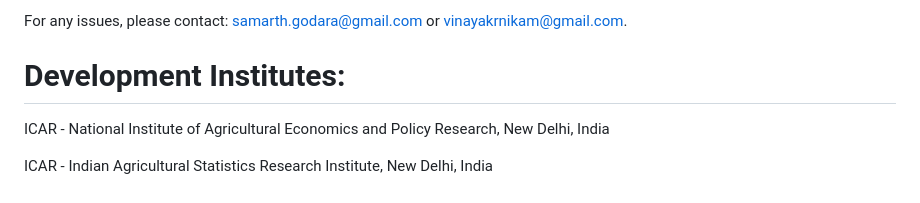
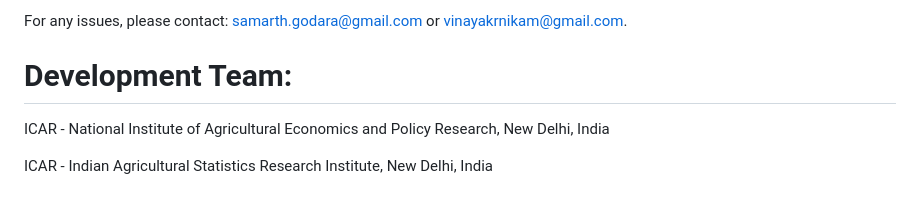
Before and after one commit to ICAR-AGRIECON/RFT, a Markdown page: README.md, the part around the change. Drawn GitHub-style.

```diff
--- a/README.md
+++ b/README.md
@@ -20,7 +20,7 @@ To convert a .csv or .xlsx file to .ris, select the input file using the designa
 
 For any issues, please contact: samarth.godara@gmail.com or vinayakrnikam@gmail.com.
 
-# Development Institutes:
+# Development Team:
 
 ICAR - National Institute of Agricultural Economics and Policy Research, New Delhi, India
 
```
